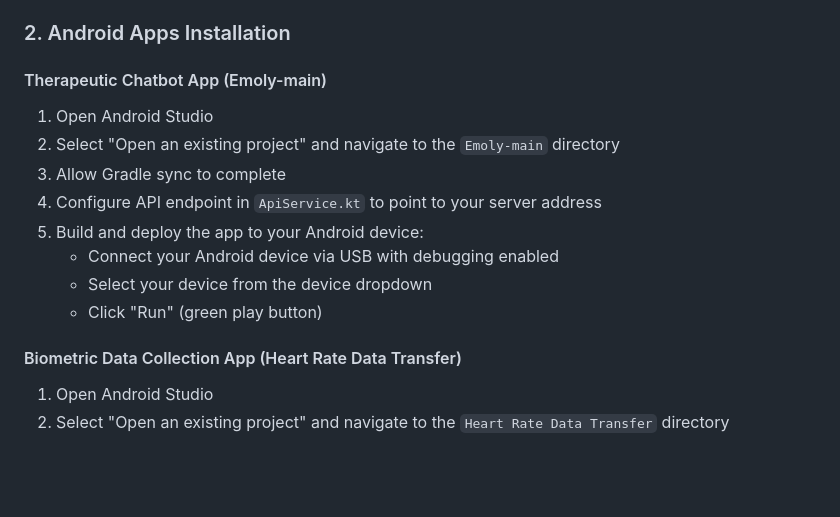
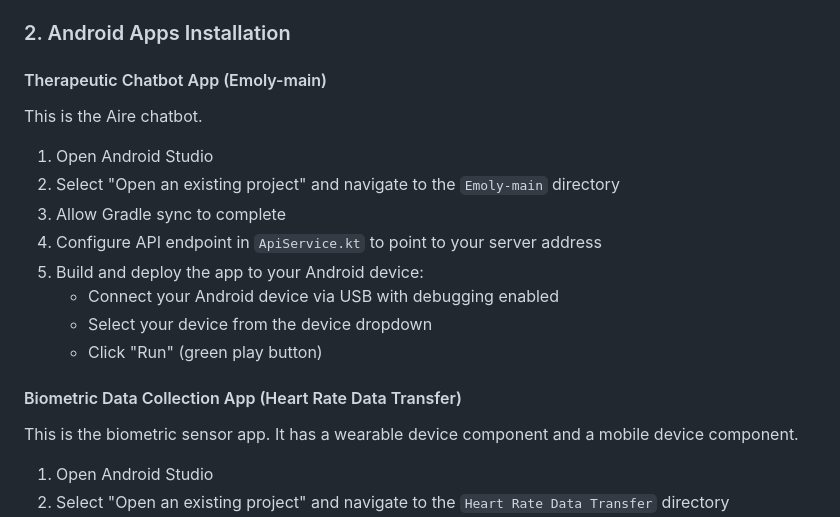
Before and after one commit to kiarakitana/Thesis_Chatbot, a Markdown page: README.md, the part around the change. Drawn GitHub-style; blank space fills up the shorter version.

```diff
--- a/README.md
+++ b/README.md
@@ -39,6 +39,8 @@ This repository contains a therapeutic chatbot application integrated with a bio
 
 #### Therapeutic Chatbot App (Emoly-main)
 
+This is the Aire chatbot.
+
 1. Open Android Studio
 2. Select "Open an existing project" and navigate to the `Emoly-main` directory
 3. Allow Gradle sync to complete
@@ -49,6 +51,8 @@ This repository contains a therapeutic chatbot application integrated with a bio
    - Click "Run" (green play button)
 
 #### Biometric Data Collection App (Heart Rate Data Transfer)
+
+This is the biometric sensor app. It has a wearable device component and a mobile device component.
 
 1. Open Android Studio
 2. Select "Open an existing project" and navigate to the `Heart Rate Data Transfer` directory
```
